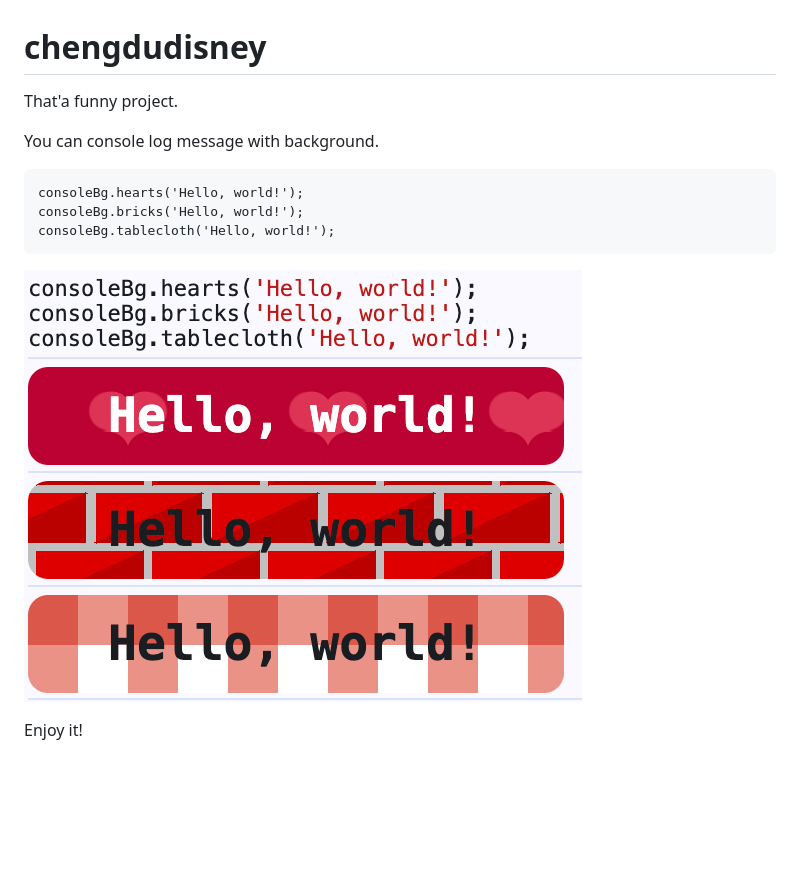
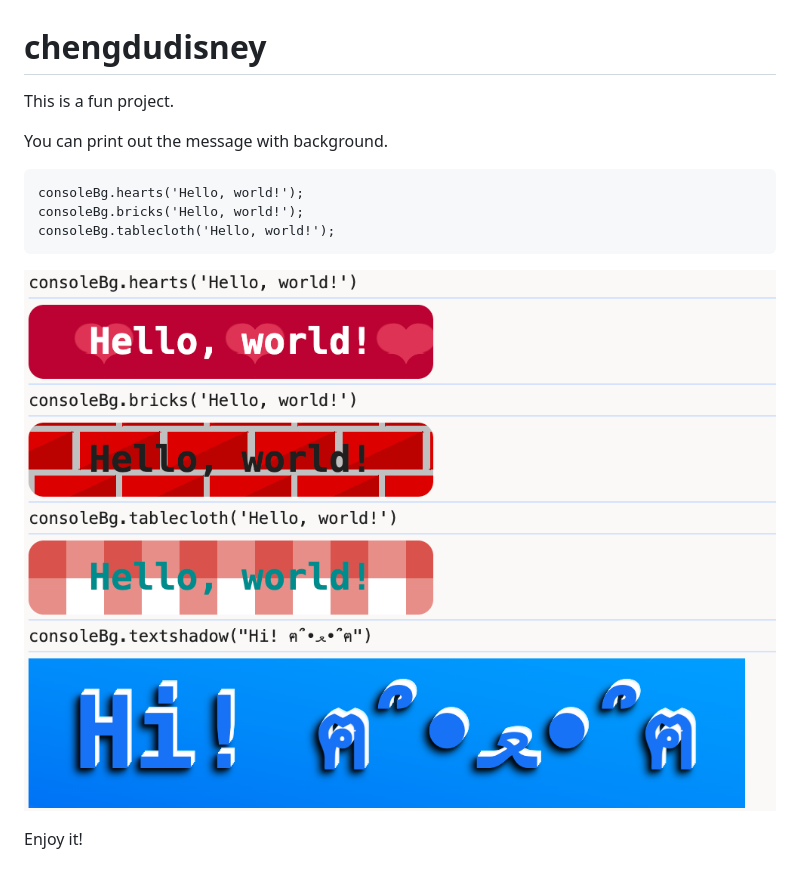
Before and after one commit to smartisantt/chengdudisney, a Markdown page: README.md, the part around the change. Rendered like a GitHub page; pictures changed too: assets/consoleBg.png; blank space fills up the shorter version.

````diff
--- a/README.md
+++ b/README.md
@@ -1,8 +1,8 @@
 # chengdudisney
 
-That'a funny project.
+This is a fun project.
 
-You can console log message with background.
+You can print out the message with background.
 
 ```
 consoleBg.hearts('Hello, world!');
````
Also changed, not shown: 4 other files.
